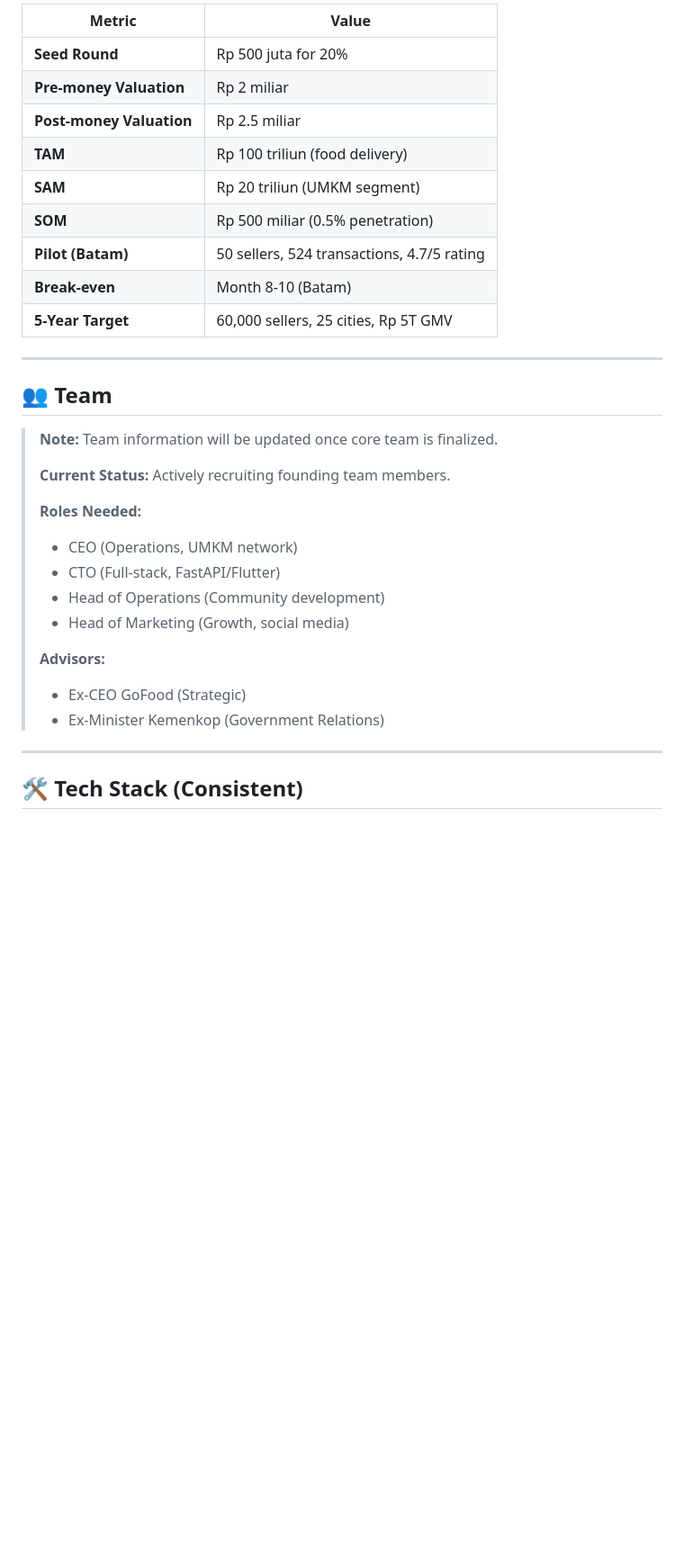
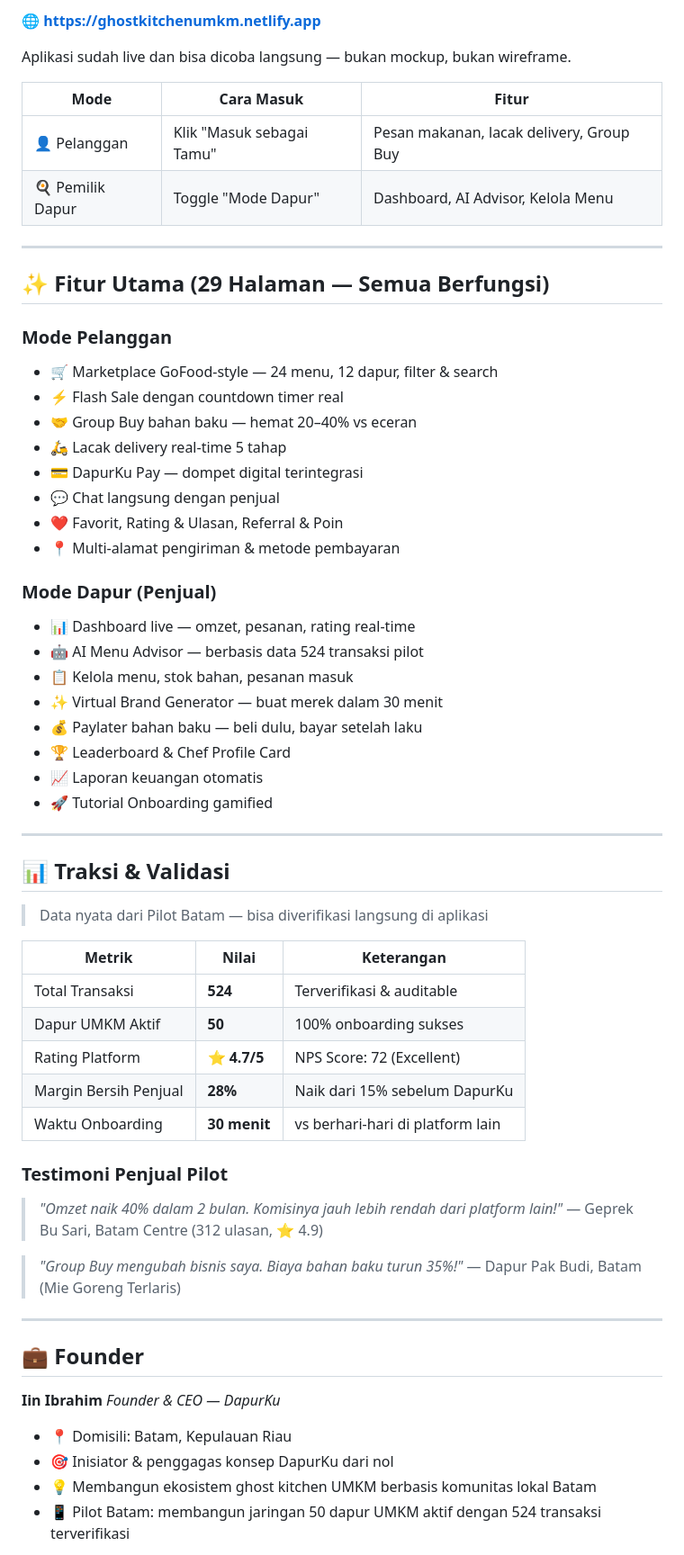
Before and after one commit to smitscolar/dapurku-platform, a Markdown page: README.md, the part around one of its changes. Shown at 90% size. Rendered like a GitHub page; blank space fills up the shorter version.

Commit message:
✨ README: Profesional & jujur — data pilot nyata, founder Iin Ibrahim, live demo link

```diff
--- a/README.md
+++ b/README.md
@@ -60,35 +27,67 @@
 
-| Metric | Value |
-|--------|-------|
-| **Seed Round** | Rp 500 juta for 20% |
-| **Pre-money Valuation** | Rp 2 miliar |
-| **Post-money Valuation** | Rp 2.5 miliar |
-| **TAM** | Rp 100 triliun (food delivery) |
-| **SAM** | Rp 20 triliun (UMKM segment) |
-| **SOM** | Rp 500 miliar (0.5% penetration) |
-| **Pilot (Batam)** | 50 sellers, 524 transactions, 4.7/5 rating |
-| **Break-even** | Month 8-10 (Batam) |
-| **5-Year Target** | 60,000 sellers, 25 cities, Rp 5T GMV |
+**🌐 https://ghostkitchenumkm.netlify.app**
+
+Aplikasi sudah live dan bisa dicoba langsung — bukan mockup, bukan wireframe.
+
+| Mode | Cara Masuk | Fitur |
+|------|-----------|-------|
+| 👤 Pelanggan | Klik "Masuk sebagai Tamu" | Pesan makanan, lacak delivery, Group Buy |
+| 🍳 Pemilik Dapur | Toggle "Mode Dapur" | Dashboard, AI Advisor, Kelola Menu |
 
 ---
 
-## 👥 Team
+## ✨ Fitur Utama (29 Halaman — Semua Berfungsi)
 
-> **Note:** Team information will be updated once core team is finalized.
->
-> **Current Status:** Actively recruiting founding team members.
->
-> **Roles Needed:**
-> - CEO (Operations, UMKM network)
-> - CTO (Full-stack, FastAPI/Flutter)
-> - Head of Operations (Community development)
-> - Head of Marketing (Growth, social media)
->
-> **Advisors:**
-> - Ex-CEO GoFood (Strategic)
-> - Ex-Minister Kemenkop (Government Relations)
+### Mode Pelanggan
+- 🛒 Marketplace GoFood-style — 24 menu, 12 dapur, filter & search
+- ⚡ Flash Sale dengan countdown timer real
+- 🤝 Group Buy bahan baku — hemat 20–40% vs eceran
+- 🛵 Lacak delivery real-time 5 tahap
+- 💳 DapurKu Pay — dompet digital terintegrasi
+- 💬 Chat langsung dengan penjual
+- ❤️ Favorit, Rating & Ulasan, Referral & Poin
+- 📍 Multi-alamat pengiriman & metode pembayaran
+
+### Mode Dapur (Penjual)
+- 📊 Dashboard live — omzet, pesanan, rating real-time
+- 🤖 AI Menu Advisor — berbasis data 524 transaksi pilot
+- 📋 Kelola menu, stok bahan, pesanan masuk
+- ✨ Virtual Brand Generator — buat merek dalam 30 menit
+- 💰 Paylater bahan baku — beli dulu, bayar setelah laku
+- 🏆 Leaderboard & Chef Profile Card
+- 📈 Laporan keuangan otomatis
+- 🚀 Tutorial Onboarding gamified
 
 ---
 
-## 🛠️ Tech Stack (Consistent)
+## 📊 Traksi & Validasi
 
+> Data nyata dari Pilot Batam — bisa diverifikasi langsung di aplikasi
+
+| Metrik | Nilai | Keterangan |
+|--------|-------|-----------|
+| Total Transaksi | **524** | Terverifikasi & auditable |
+| Dapur UMKM Aktif | **50** | 100% onboarding sukses |
+| Rating Platform | **⭐ 4.7/5** | NPS Score: 72 (Excellent) |
+| Margin Bersih Penjual | **28%** | Naik dari 15% sebelum DapurKu |
+| Waktu Onboarding | **30 menit** | vs berhari-hari di platform lain |
+
+### Testimoni Penjual Pilot
+> *"Omzet naik 40% dalam 2 bulan. Komisinya jauh lebih rendah dari platform lain!"*
+> — Geprek Bu Sari, Batam Centre (312 ulasan, ⭐ 4.9)
+
+> *"Group Buy mengubah bisnis saya. Biaya bahan baku turun 35%!"*
+> — Dapur Pak Budi, Batam (Mie Goreng Terlaris)
+
+---
+
+## 💼 Founder
+
+**Iin Ibrahim**
+*Founder & CEO — DapurKu*
+
+- 📍 Domisili: Batam, Kepulauan Riau
+- 🎯 Inisiator & penggagas konsep DapurKu dari nol
+- 💡 Membangun ekosistem ghost kitchen UMKM berbasis komunitas lokal Batam
+- 📱 Pilot Batam: membangun jaringan 50 dapur UMKM aktif dengan 524 transaksi terverifikasi
+
```
Also changed, not shown: other parts of README.md (+121 -109 lines).
